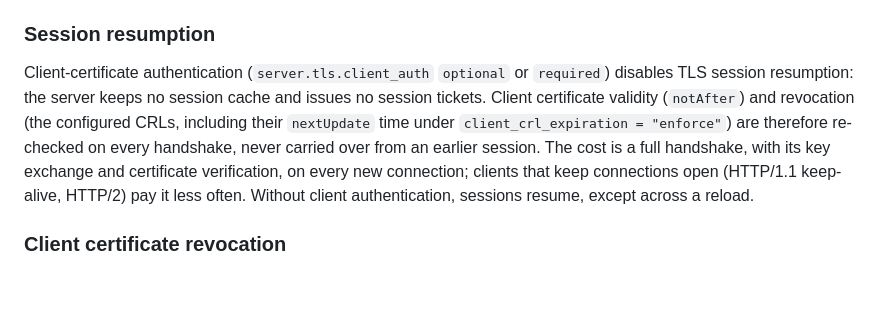
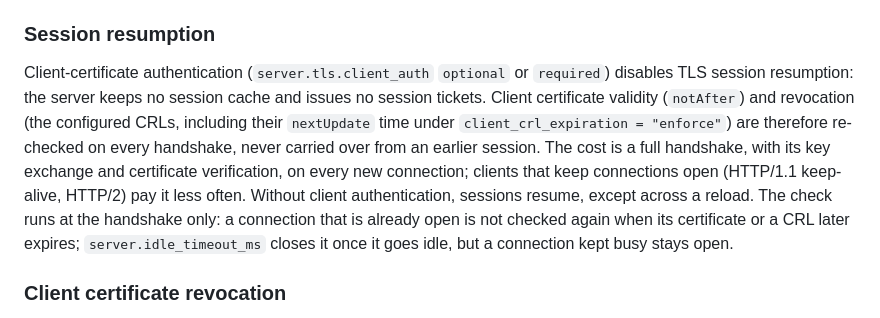
Before and after one commit to ferrum-edge/ferrum-alloy, a Markdown page: docs/security.md, the part around the change. GitHub-like rendering; blank space fills up the shorter version.

Commit message:
Note that open connections are not re-verified when a certificate or CRL expires

```diff
--- a/docs/security.md
+++ b/docs/security.md
@@ -123,7 +123,7 @@ rustls with the `ring` provider, passed explicitly. Alloy never installs a proce
 
 ### Session resumption
 
-Client-certificate authentication (`server.tls.client_auth` `optional` or `required`) disables TLS session resumption: the server keeps no session cache and issues no session tickets. Client certificate validity (`notAfter`) and revocation (the configured CRLs, including their `nextUpdate` time under `client_crl_expiration = "enforce"`) are therefore re-checked on every handshake, never carried over from an earlier session. The cost is a full handshake, with its key exchange and certificate verification, on every new connection; clients that keep connections open (HTTP/1.1 keep-alive, HTTP/2) pay it less often. Without client authentication, sessions resume, except across a reload.
+Client-certificate authentication (`server.tls.client_auth` `optional` or `required`) disables TLS session resumption: the server keeps no session cache and issues no session tickets. Client certificate validity (`notAfter`) and revocation (the configured CRLs, including their `nextUpdate` time under `client_crl_expiration = "enforce"`) are therefore re-checked on every handshake, never carried over from an earlier session. The cost is a full handshake, with its key exchange and certificate verification, on every new connection; clients that keep connections open (HTTP/1.1 keep-alive, HTTP/2) pay it less often. Without client authentication, sessions resume, except across a reload. The check runs at the handshake only: a connection that is already open is not checked again when its certificate or a CRL later expires; `server.idle_timeout_ms` closes it once it goes idle, but a connection kept busy stays open.
 
 ### Client certificate revocation
 
```
